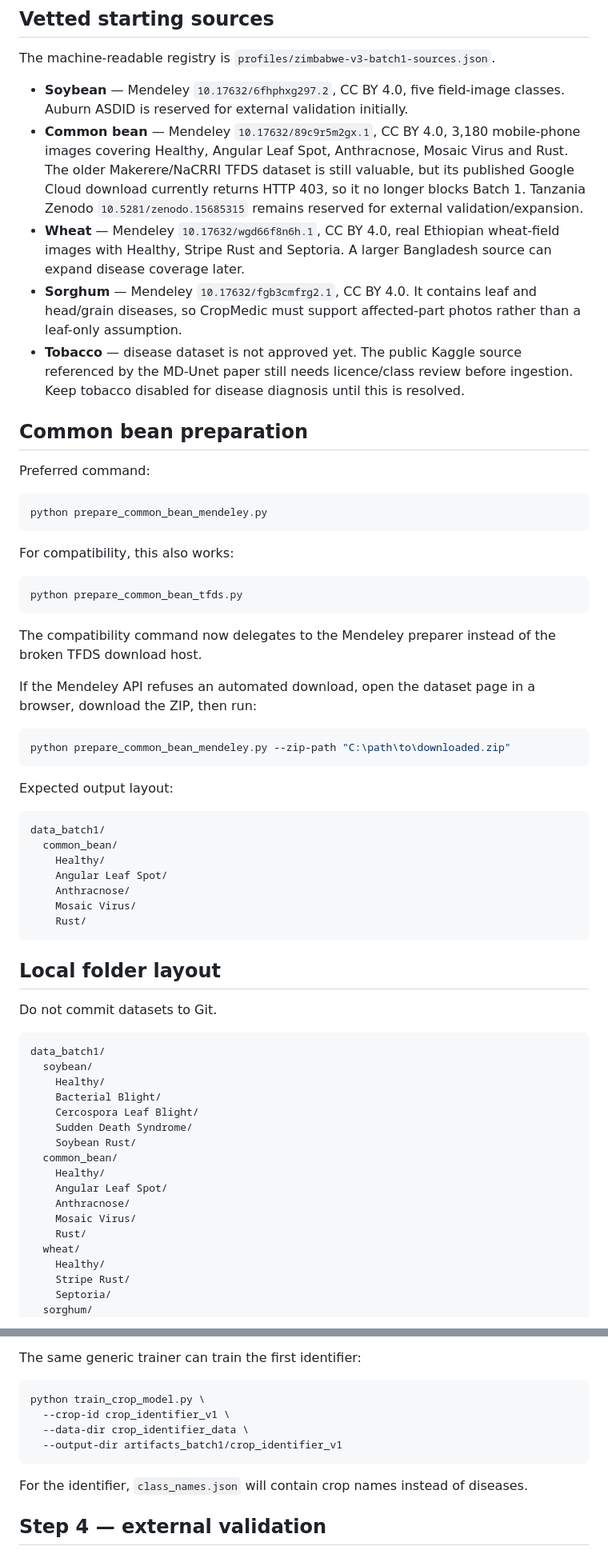
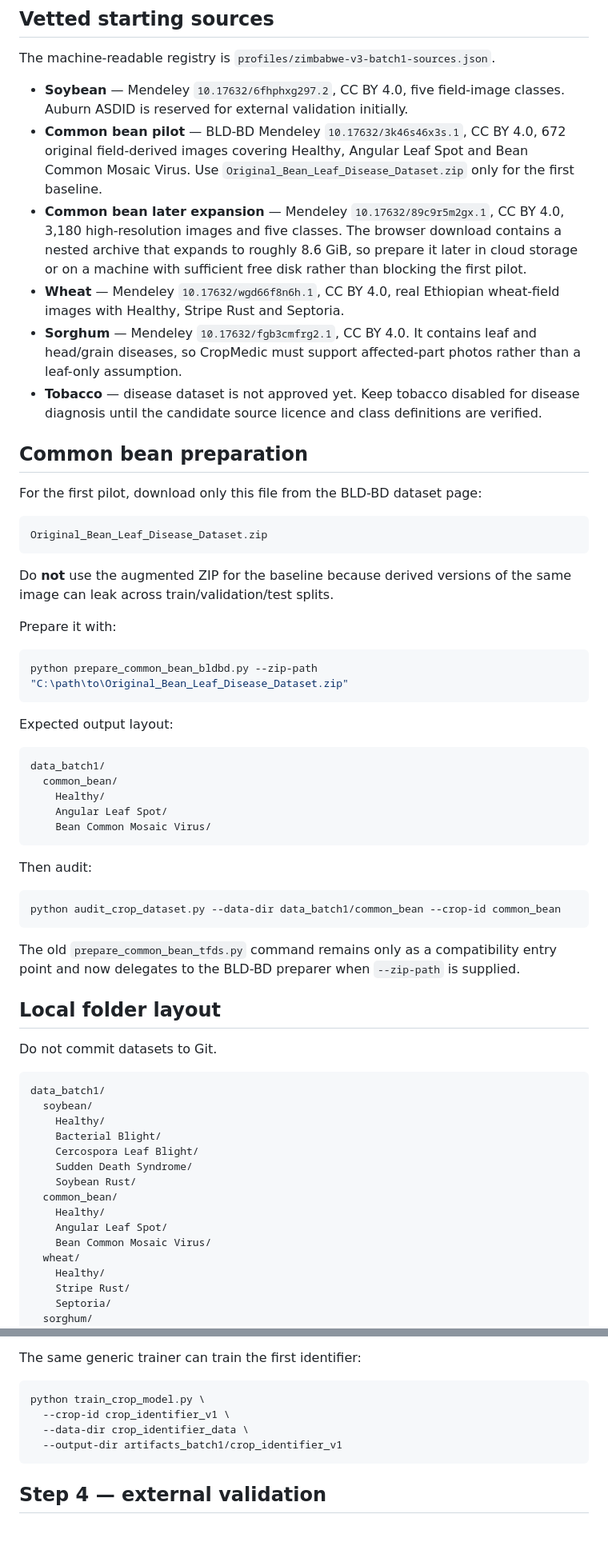
Before and after one commit to macdonaldchigutiro/CropMedic, a Markdown page: crop_medic_backend/training/BATCH1_TRAINING.md, 2 parts joined by grey strips. Shown at 80% size. Drawn GitHub-style; blank space fills up the shorter version.

Commit message:
Document lightweight Common Bean pilot workflow

````diff
--- a/crop_medic_backend/training/BATCH1_TRAINING.md
+++ b/crop_medic_backend/training/BATCH1_TRAINING.md
@@ -21,31 +21,26 @@ Do not mix external validation images into training before the baseline is froze
 The machine-readable registry is `profiles/zimbabwe-v3-batch1-sources.json`.
 
 - **Soybean** — Mendeley `10.17632/6fhphxg297.2`, CC BY 4.0, five field-image classes. Auburn ASDID is reserved for external validation initially.
-- **Common bean** — Mendeley `10.17632/89c9r5m2gx.1`, CC BY 4.0, 3,180 mobile-phone images covering Healthy, Angular Leaf Spot, Anthracnose, Mosaic Virus and Rust. The older Makerere/NaCRRI TFDS dataset is still valuable, but its published Google Cloud download currently returns HTTP 403, so it no longer blocks Batch 1. Tanzania Zenodo `10.5281/zenodo.15685315` remains reserved for external validation/expansion.
-- **Wheat** — Mendeley `10.17632/wgd66f8n6h.1`, CC BY 4.0, real Ethiopian wheat-field images with Healthy, Stripe Rust and Septoria. A larger Bangladesh source can expand disease coverage later.
+- **Common bean pilot** — BLD-BD Mendeley `10.17632/3k46s46x3s.1`, CC BY 4.0, 672 original field-derived images covering Healthy, Angular Leaf Spot and Bean Common Mosaic Virus. Use `Original_Bean_Leaf_Disease_Dataset.zip` only for the first baseline.
+- **Common bean later expansion** — Mendeley `10.17632/89c9r5m2gx.1`, CC BY 4.0, 3,180 high-resolution images and five classes. The browser download contains a nested archive that expands to roughly 8.6 GiB, so prepare it later in cloud storage or on a machine with sufficient free disk rather than blocking the first pilot.
+- **Wheat** — Mendeley `10.17632/wgd66f8n6h.1`, CC BY 4.0, real Ethiopian wheat-field images with Healthy, Stripe Rust and Septoria.
 - **Sorghum** — Mendeley `10.17632/fgb3cmfrg2.1`, CC BY 4.0. It contains leaf and head/grain diseases, so CropMedic must support affected-part photos rather than a leaf-only assumption.
-- **Tobacco** — disease dataset is not approved yet. The public Kaggle source referenced by the MD-Unet paper still needs licence/class review before ingestion. Keep tobacco disabled for disease diagnosis until this is resolved.
+- **Tobacco** — disease dataset is not approved yet. Keep tobacco disabled for disease diagnosis until the candidate source licence and class definitions are verified.
 
 ## Common bean preparation
 
-Preferred command:
+For the first pilot, download only this file from the BLD-BD dataset page:
+
+```text
+Original_Bean_Leaf_Disease_Dataset.zip
+```
+
+Do **not** use the augmented ZIP for the baseline because derived versions of the same image can leak across train/validation/test splits.
+
+Prepare it with:
 
 ```powershell
-python prepare_common_bean_mendeley.py
-```
-
-For compatibility, this also works:
-
-```powershell
-python prepare_common_bean_tfds.py
-```
-
-The compatibility command now delegates to the Mendeley preparer instead of the broken TFDS download host.
-
-If the Mendeley API refuses an automated download, open the dataset page in a browser, download the ZIP, then run:
-
-```powershell
-python prepare_common_bean_mendeley.py --zip-path "C:\path\to\downloaded.zip"
+python prepare_common_bean_bldbd.py --zip-path "C:\path\to\Original_Bean_Leaf_Disease_Dataset.zip"
 ```
 
 Expected output layout:
@@ -55,10 +50,16 @@ data_batch1/
   common_bean/
     Healthy/
     Angular Leaf Spot/
-    Anthracnose/
-    Mosaic Virus/
-    Rust/
+    Bean Common Mosaic Virus/
 ```
+
+Then audit:
+
+```powershell
+python audit_crop_dataset.py --data-dir data_batch1/common_bean --crop-id common_bean
+```
+
+The old `prepare_common_bean_tfds.py` command remains only as a compatibility entry point and now delegates to the BLD-BD preparer when `--zip-path` is supplied.
 
 ## Local folder layout
 
@@ -75,9 +76,7 @@ data_batch1/
   common_bean/
     Healthy/
     Angular Leaf Spot/
-    Anthracnose/
-    Mosaic Virus/
-    Rust/
+    Bean Common Mosaic Virus/
   wheat/
     Healthy/
     Stripe Rust/
@@ -142,8 +141,6 @@ python train_crop_model.py \
   --output-dir artifacts_batch1/crop_identifier_v1
 ```
 
-For the identifier, `class_names.json` will contain crop names instead of diseases.
-
 ## Step 4 — external validation
 
 After a baseline is frozen, evaluate it on a source that was not used for training. Report at least accuracy, macro F1, per-class precision/recall, confusion matrix, rejection rate, and top-2 confusion patterns.
````
Also changed, not shown: other parts of crop_medic_backend/training/BATCH1_TRAINING.md (+5 -5 lines).
